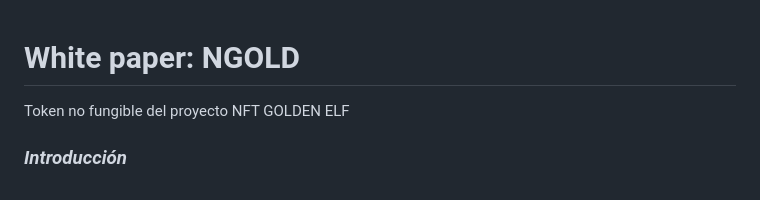
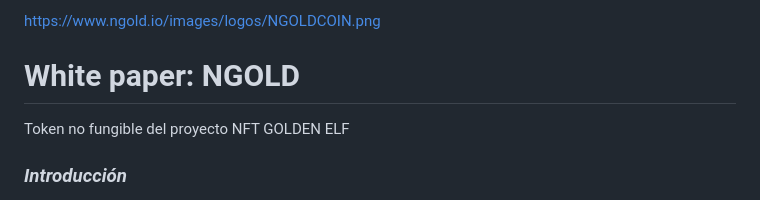
Before and after one commit to Armegas/Hackthon-WEB3, a Markdown page: White Paper NGOLD.md, the part around the change. Rendered like a GitHub page.

```diff
--- a/White Paper NGOLD.md
+++ b/White Paper NGOLD.md
@@ -1,3 +1,5 @@
+https://www.ngold.io/images/logos/NGOLDCOIN.png
+
 # White paper: NGOLD
 Token no fungible del proyecto NFT GOLDEN ELF
 
```
